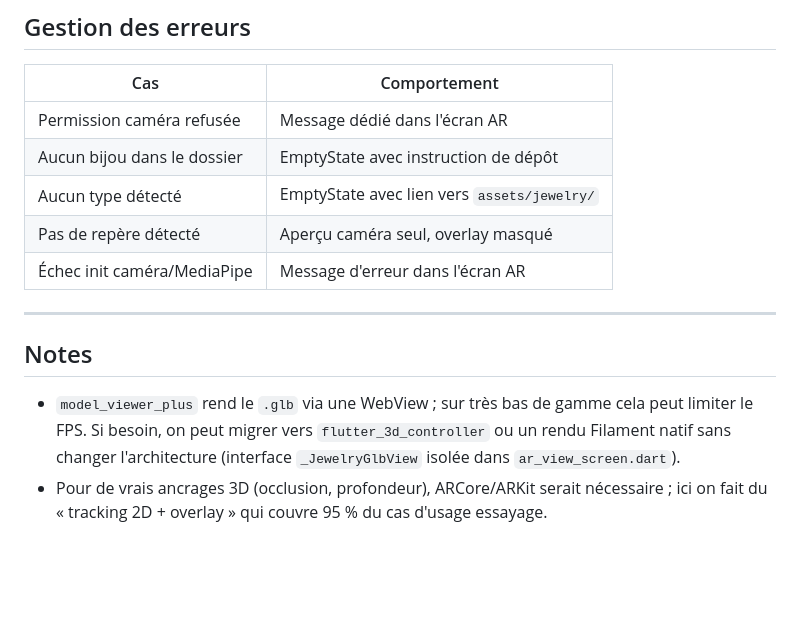
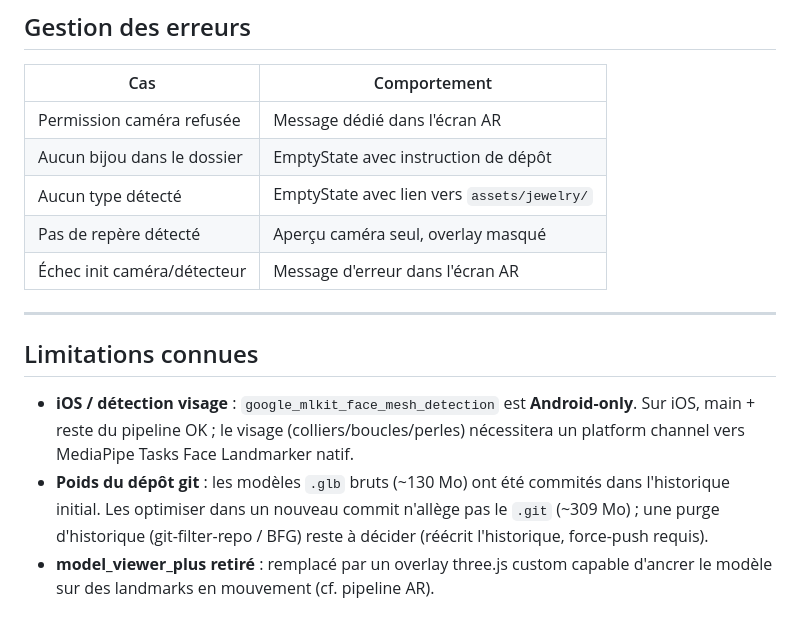
Before and after one commit to achrafmouassis/ar_jewelry_app, a Markdown page: README.md, the part around one of its changes. GitHub-like rendering; blank space fills up the shorter version.

```diff
--- a/README.md
+++ b/README.md
@@ -133,17 +167,19 @@ un Snapdragon 8 Gen 1 / iPhone 12+.
 | Aucun bijou dans le dossier  | EmptyState avec instruction de dépôt        |
 | Aucun type détecté           | EmptyState avec lien vers `assets/jewelry/` |
 | Pas de repère détecté        | Aperçu caméra seul, overlay masqué          |
-| Échec init caméra/MediaPipe  | Message d'erreur dans l'écran AR            |
+| Échec init caméra/détecteur  | Message d'erreur dans l'écran AR            |
 
 ---
 
-## Notes
+## Limitations connues
 
-- `model_viewer_plus` rend le `.glb` via une WebView ; sur très bas de
-  gamme cela peut limiter le FPS. Si besoin, on peut migrer vers
-  `flutter_3d_controller` ou un rendu Filament natif sans changer
-  l'architecture (interface `_JewelryGlbView` isolée dans
-  `ar_view_screen.dart`).
-- Pour de vrais ancrages 3D (occlusion, profondeur), ARCore/ARKit serait
-  nécessaire ; ici on fait du « tracking 2D + overlay » qui couvre 95 %
-  du cas d'usage essayage.
+- **iOS / détection visage** : `google_mlkit_face_mesh_detection` est
+  **Android-only**. Sur iOS, main + reste du pipeline OK ; le visage
+  (colliers/boucles/perles) nécessitera un platform channel vers MediaPipe
+  Tasks Face Landmarker natif.
+- **Poids du dépôt git** : les modèles `.glb` bruts (~130 Mo) ont été commités
+  dans l'historique initial. Les optimiser dans un nouveau commit n'allège pas
+  le `.git` (~309 Mo) ; une purge d'historique (git-filter-repo / BFG) reste à
+  décider (réécrit l'historique, force-push requis).
+- **model_viewer_plus retiré** : remplacé par un overlay three.js custom capable
+  d'ancrer le modèle sur des landmarks en mouvement (cf. pipeline AR).
```
Also changed, not shown: other parts of README.md (+85 -51 lines).
